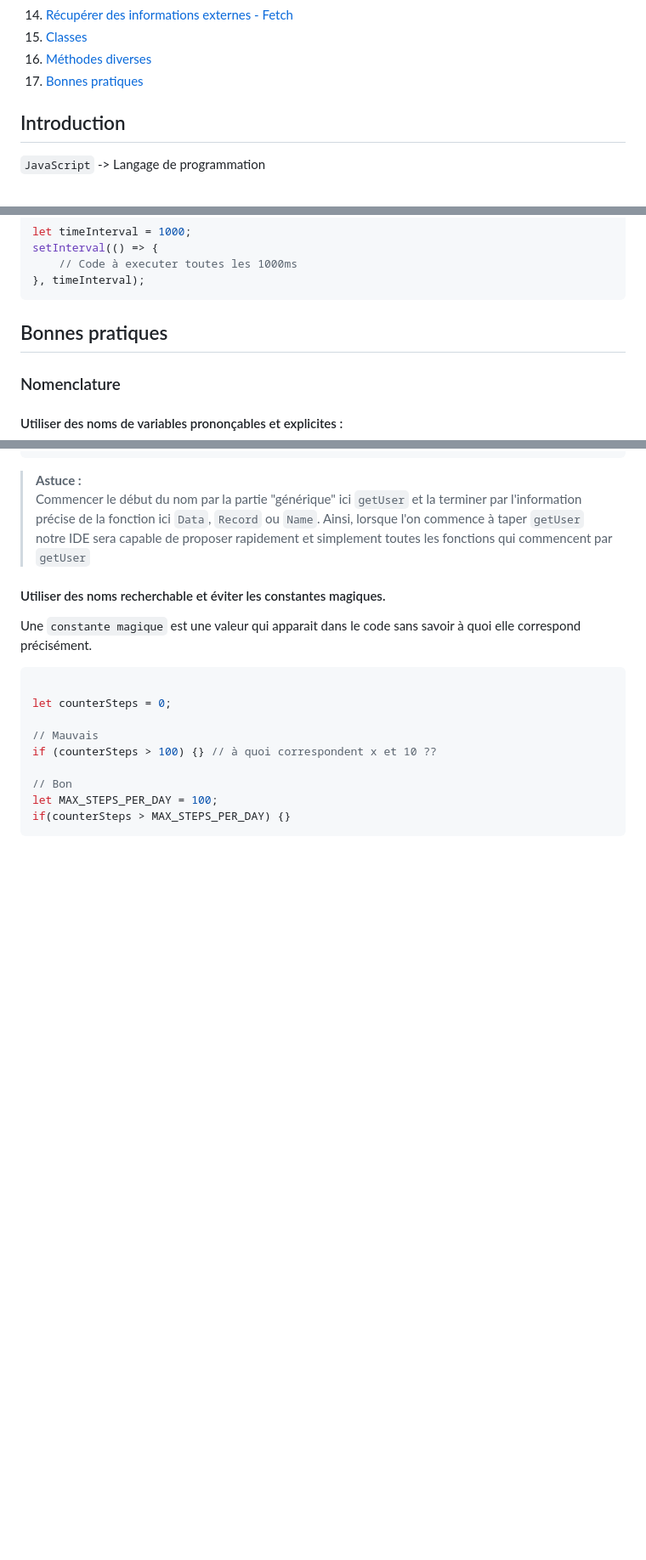
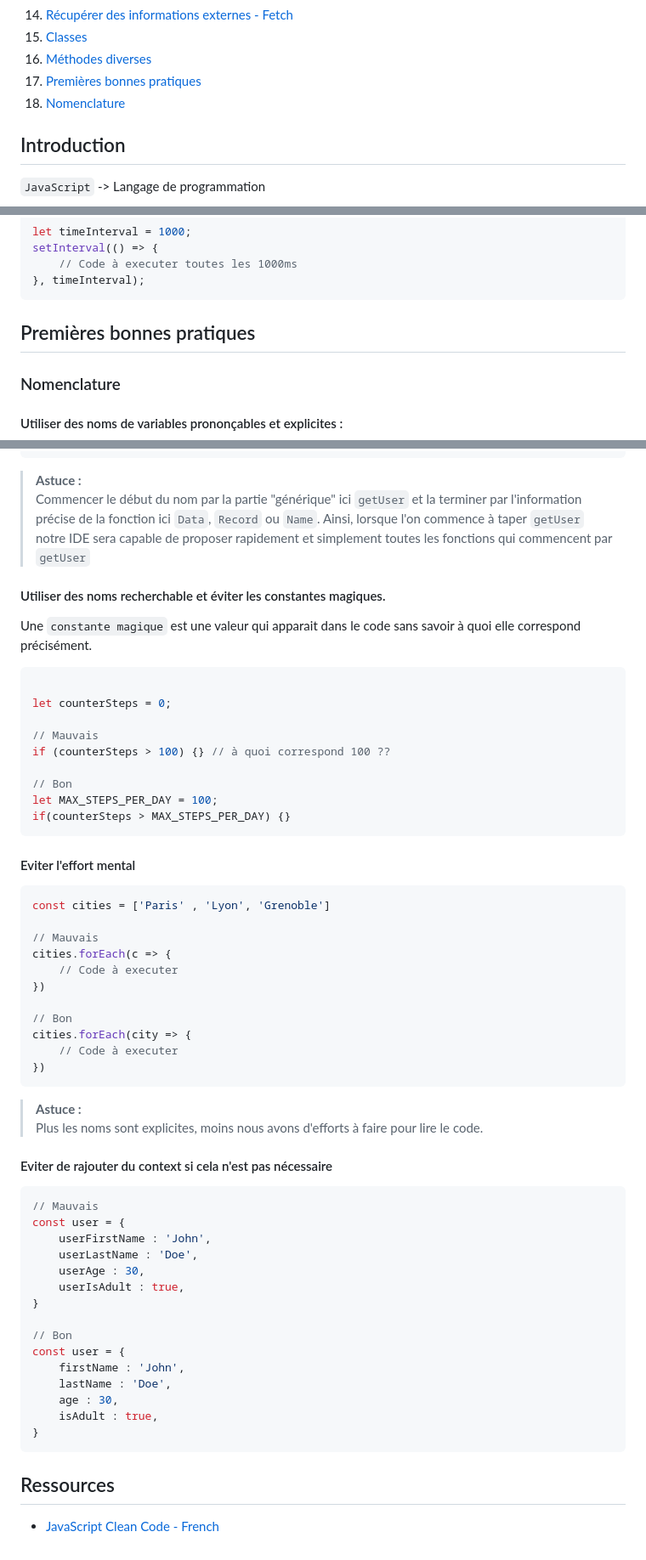
Before and after one commit to wmalbos/JavaScript-from-Zero-to-Proficiency, a Markdown page: javascript/readme.md, 3 parts joined by grey strips. Shown at 85% size. Rendered like a GitHub page; blank space fills up the shorter version.

Commit message:
(javascript) - update cheat sheet

````diff
--- a/javascript/readme.md
+++ b/javascript/readme.md
@@ -17,7 +17,8 @@
 14. [Récupérer des informations externes - Fetch](#récupérer-des-informations-externes---fetch)
 15. [Classes](#classes)
 16. [Méthodes diverses](#méthodes-diverses)
-17. [Bonnes pratiques](#bonnes-pratiques)
+17. [Premières bonnes pratiques](#premières-bonnes-pratiques)
+18. [Nomenclature](#nomenclature)
 
 
 
@@ -639,7 +640,7 @@ setInterval(() => {
 }, timeInterval);
 ```
 
-## Bonnes pratiques
+## Premières bonnes pratiques
 
 ### Nomenclature
 #### Utiliser des noms de variables prononçables et explicites :
@@ -672,9 +673,49 @@ Une `constante magique` est une valeur qui apparait dans le code sans savoir à
 let counterSteps = 0;
 
 // Mauvais
-if (counterSteps > 100) {} // à quoi correspondent x et 10 ??
+if (counterSteps > 100) {} // à quoi correspond 100 ??
 
 // Bon
 let MAX_STEPS_PER_DAY = 100;
 if(counterSteps > MAX_STEPS_PER_DAY) {}
 ```
+
+#### Eviter l'effort mental
+```javascript
+const cities = ['Paris' , 'Lyon', 'Grenoble']
+
+// Mauvais
+cities.forEach(c => {
+    // Code à executer
+})
+
+// Bon
+cities.forEach(city => {
+    // Code à executer
+})
+```
+
+> **Astuce :**<br/>Plus les noms sont explicites, moins nous avons d'efforts à faire pour lire le code.
+
+#### Eviter de rajouter du context si cela n'est pas nécessaire
+```javascript
+// Mauvais
+const user = {
+    userFirstName : 'John',
+    userLastName : 'Doe',
+    userAge : 30,
+    userIsAdult : true,
+}
+
+// Bon
+const user = {
+    firstName : 'John',
+    lastName : 'Doe',
+    age : 30,
+    isAdult : true,
+}
+```
+
+## Ressources
+
+- [JavaScript Clean Code - French](https://github.com/eugene-augier/clean-code-javascript-fr)
````
